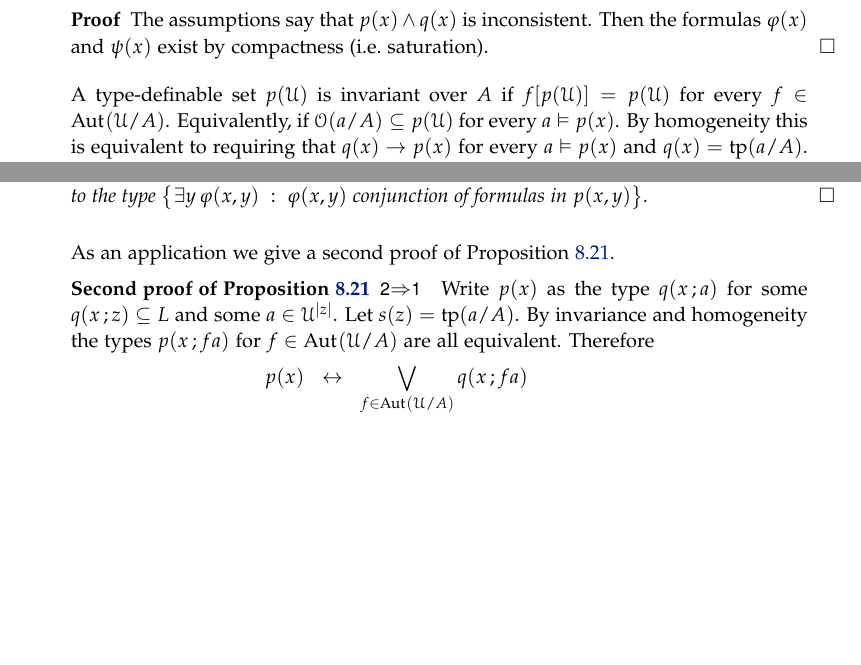
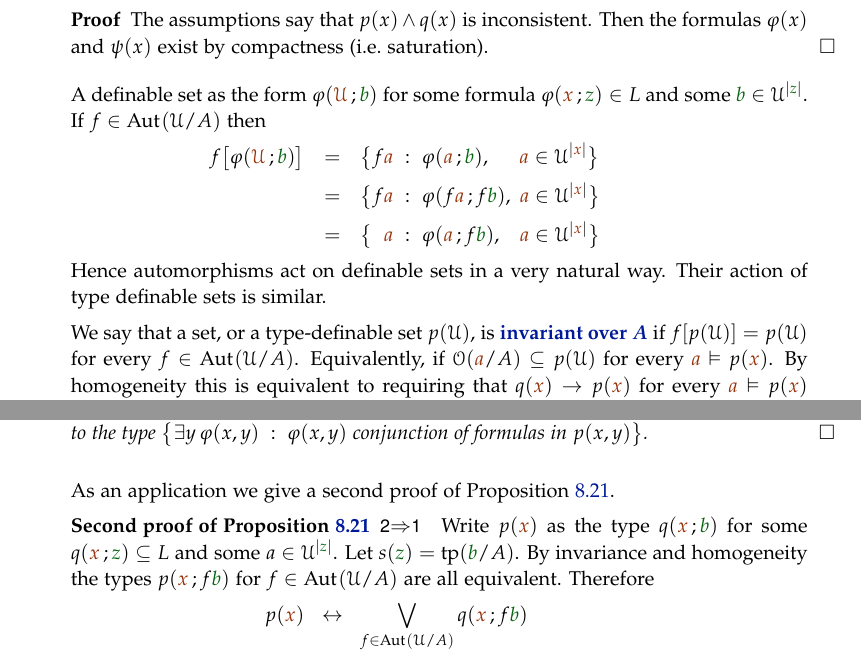
Before and after one commit to domenicozambella/creche, a LaTeX thesis (creche.tex, which reads saturation.tex): two parts of pages 71 and 72 of 116 before the commit and two parts of pages 71 and 73 of 116 after it, joined at a grey line, cut so that both start at the same text, the shorter picture padded with empty space. The pictures show the PDF file creche.pdf that the author committed with the source.

Commit message:
correzioni minime

```diff
--- a/saturation.tex
+++ b/saturation.tex
@@ -257,12 +257,22 @@ If $p(x)\subseteq L(A)$ and $q(x)\subseteq L(B)$ are such that $p(x)\imp \neg q(
 The assumptions say that $p(x)\wedge q(x)$ is inconsistent. Then the formulas $\phi(x)$ and $\psi(x)$ exist by compactness (i.e.\@ saturation).
 \end{proof}
 
-A type-definable set $p(\U)$ is invariant over $A$ if $f[p(\U)]=p(\U)$ for every $f\in\Aut(\U/A)$. Equivalently, if $\orbit(a/A)\subseteq p(\U)$ for every $a\models p(x)$. By homogeneity this is equivalent to requiring that $q(x)\imp p(x)$ for every $a\models p(x)$ and $q(x)=\tp(a/A)$. Proposition~\ref{prop_inv_types} below an important fact about invariant type-definable sets. It may clarify the proof to consider first the particular case of definable sets.
+A definable set as the form $\phi({\mr\U}\,;{\gr b})$ for some formula $\phi({\mr x}\,;{\gr z})\in L$ and some ${\gr b}\in\U^{|{\gr z}|}$. If $f\in\Aut(\U/A)$ then
+
+\ceq{\hfill f\big[\phi({\mr\U}\,;{\gr b})\big]}{=}{\big\{f{\mr a}\ :\ \phi({\mr a}\,;{\gr b}),\phantom{ff}\ {\mr a}\in\U^{|{\mr x}|}\big\}}
+
+\ceq{ }{=}{\big\{f{\mr a}\ :\ \phi(f{\mr a}\,;f{\gr b}),\ {\mr a}\in\U^{|{\mr x}|}\big\}}
+
+\ceq{ }{=}{\big\{\phantom{f}{\mr a}\ :\ \phi({\mr a}\,;f{\gr b}),\phantom{f}\ {\mr a}\in\U^{|{\mr x}|}\big\}}
+
+Hence automorphisms act on definable sets in a very natural way. Their action of type definable sets is similar.
+
+We say that a set, or a type-definable set $p(\U)$, is \emph{invariant over $A$\/} if $f[p(\U)]=p(\U)$ for every $f\in\Aut(\U/A)$. Equivalently, if $\orbit({\mr a}/A)\subseteq p(\U)$ for every ${\mr a}\models p({\mr x})$. By homogeneity this is equivalent to requiring that $q({\mr x})\imp p({\mr x})$ for every ${\mr a}\models p({\mr x})$ and $q({\mr x})=\tp({\mr a}/A)$. Proposition~\ref{prop_inv_types} below an important fact about invariant type-definable sets. It may clarify the proof to consider first the particular case of definable sets.
 
 \begin{proposition}\label{prop_inv_def}
-Let $\phi(x)\in L(\U)$ then the following are equivalent
+Let $\phi({\mr x})\in L(\U)$ then the following are equivalent
 \begin{itemize}
- \item[1.] $\phi(x)$ is equivalent to some formula $\psi(x)\in L(A)$;
+ \item[1.] $\phi({\mr x})$ is equivalent to some formula $\psi({\mr x})\in L(A)$;
  \item[2.] $\phi(\U)$ is invariant over $A$.
 \end{itemize}
 \end{proposition}
@@ -278,10 +288,9 @@ We give two proofs of this theorem as we think they are both instructive.
 
-where $q(x)$ above range over all types in $S_x(A)$. By compactness, we can rewrite this equivalence
+where $q({\mr x})$ above range over all types in $S_{\mr x}(A)$. By compactness, we can rewrite this equivalence
 
-\ceq{\hfill\phi(x)}{\iff}{\bigvee_{\theta(x)\imp\phi(x)} \theta(x)}
+\ceq{\hfill\phi({\mr x})}{\iff}{\bigvee_{\theta({\mr x})\imp\phi({\mr x})} \theta({\mr x})}
 
-where $\theta(x)$ ranges over all formulas in $L(A)$.  This latter equivalence says that $\neg\phi(x)$ is equivalent to a type over $A$. Again by compactness we obtain
+where $\theta({\mr x})$ ranges over all formulas in $L(A)$.  This latter equivalence says that $\neg\phi({\mr x})$ is equivalent to a type over $A$. Again by compactness we obtain
 
-\ceq{\hfill\phi(x)}{\iff}{\bigvee^n_{i=1} \theta_i(x)}
+\ceq{\hfill\phi({\mr x})}{\iff}{\bigvee^n_{i=1} \theta_i({\mr x})}
 
-for some formula $\theta_i(x)\in L(A)$.
@@ -292,4 +302,3 @@ for some formula $\theta_i(x)\in L(A)$.
 
-\ceq{\hfill p(z)\wedge p(z')}{\imp}{\A x\ \big[\phi(x\,;z)\iff\phi(x\,;z')\big]}
+\ceq{\hfill p({\gr z})\wedge p({\gr z'})}{\imp}{\A {\mr x}\ \big[\phi({\mr x}\,;{\gr z})\iff\phi({\mr x}\,;{\gr z'})\big]}
 
-By compactness there is a formula $\theta(z)\in L(A)$ such that
@@ -346,15 +356,15 @@ Let $p(x,y)\subseteq L(A)$. Then $\E y\,p(x,y)$ is equivalent to a type over $A$
 
 As an application we give a second proof of Proposition~\ref{prop_inv_types}.
 
-\begin{proof}[Second proof of Proposition~\ref{prop_inv_types}] \ssf{2}$\IMP$\ssf{1}\quad  Write $p(x)$ as the type $q(x\,;a)$ for some $q(x\,;z)\subseteq L$ and some $a\in\U^{|z|}$. Let $s(z)=\tp(a/A)$. By invariance and homogeneity the types $p(x\,;fa)$ for $f\in\Aut(\U/A)$ are all equivalent. Therefore
+\begin{proof}[Second proof of Proposition~\ref{prop_inv_types}] \ssf{2}$\IMP$\ssf{1}\quad  Write $p({\mr x})$ as the type $q({\mr x}\,;{\gr b})$ for some $q({\mr x}\,;{\gr z})\subseteq L$ and some $a\in\U^{|{\gr z}|}$. Let $s({\gr z})=\tp({\gr b}/A)$. By invariance and homogeneity the types $p({\mr x}\,;f{\gr b})$ for $f\in\Aut(\U/A)$ are all equivalent. Therefore
 
-\ceq{\hfill p(x)}{\iff}{\bigvee_{f\in\Aut(\U/A)}q(x\,;fa)}\smallskip
+\ceq{\hfill p({\mr x})}{\iff}{\bigvee_{f\in\Aut(\U/A)}q({\mr x}\,;f{\gr b})}\smallskip
 
-\ceq{\hfill p(x)}{\iff}{\bigvee_{b\,\equiv_Aa}q(x\,;b)}\smallskip
+\ceq{\hfill p({\mr x})}{\iff}{\bigvee_{{\gr c}\,\equiv_A{\gr b}}q({\mr x}\,;{\gr c})}\smallskip
 
-\ceq{\hfill}{\iff}{ \E z\,\big[s(z)\wedge q(x\,;z)\big].}\smallskip
+\ceq{\hfill}{\iff}{ \E {\gr z}\,\big[s({\gr z})\wedge q({\mr x}\,;{\gr z})\big].}\smallskip
 
-Hence, by Proposition~\ref{prop_E_type}, $p(x)$ is equivalent to a type over $A$.
+Hence, by Proposition~\ref{prop_E_type}, $p({\mr x})$ is equivalent to a type over $A$.
 \end{proof}
 
 
```
Also changed, not shown: elimination.tex (+7 -27 lines), relational.tex (+1 -1 lines), creche.pdf, saturation.tex (18 more changed lines).
